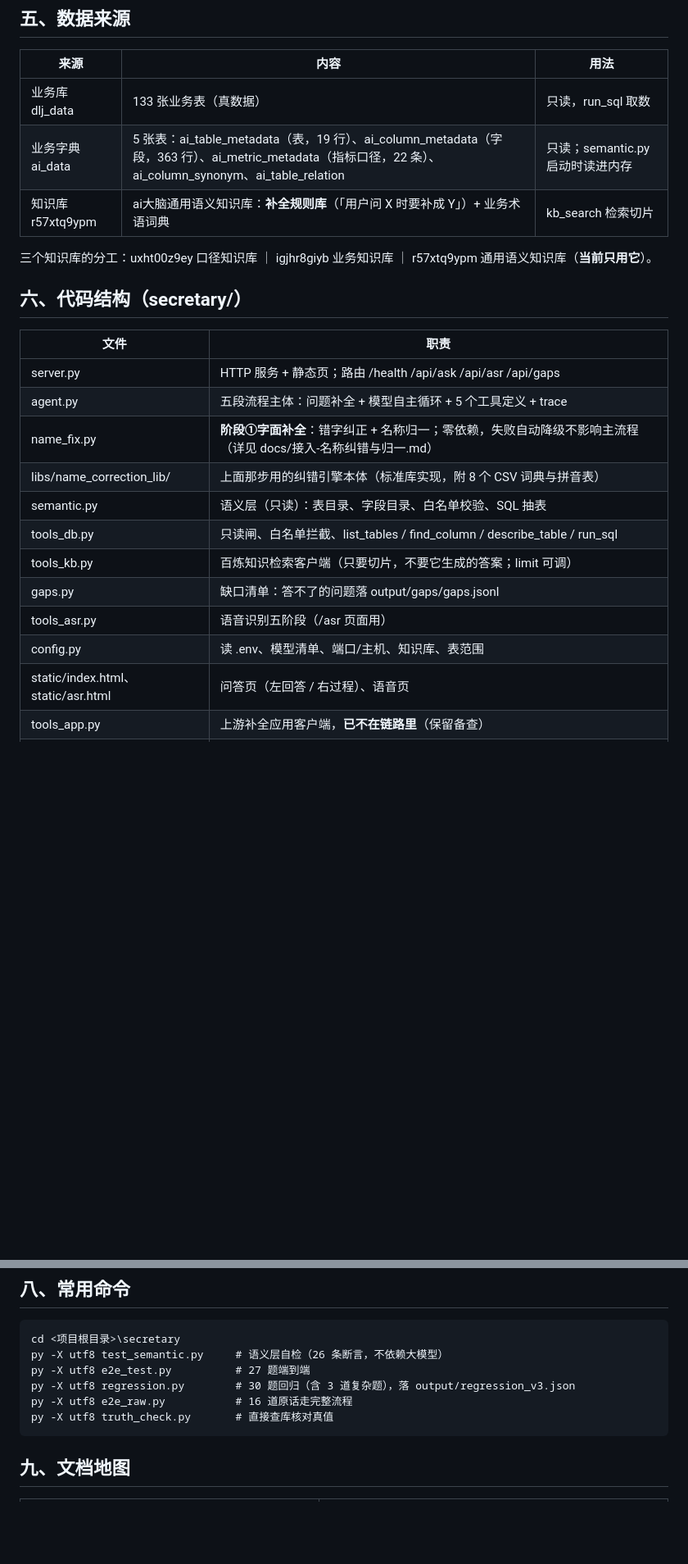
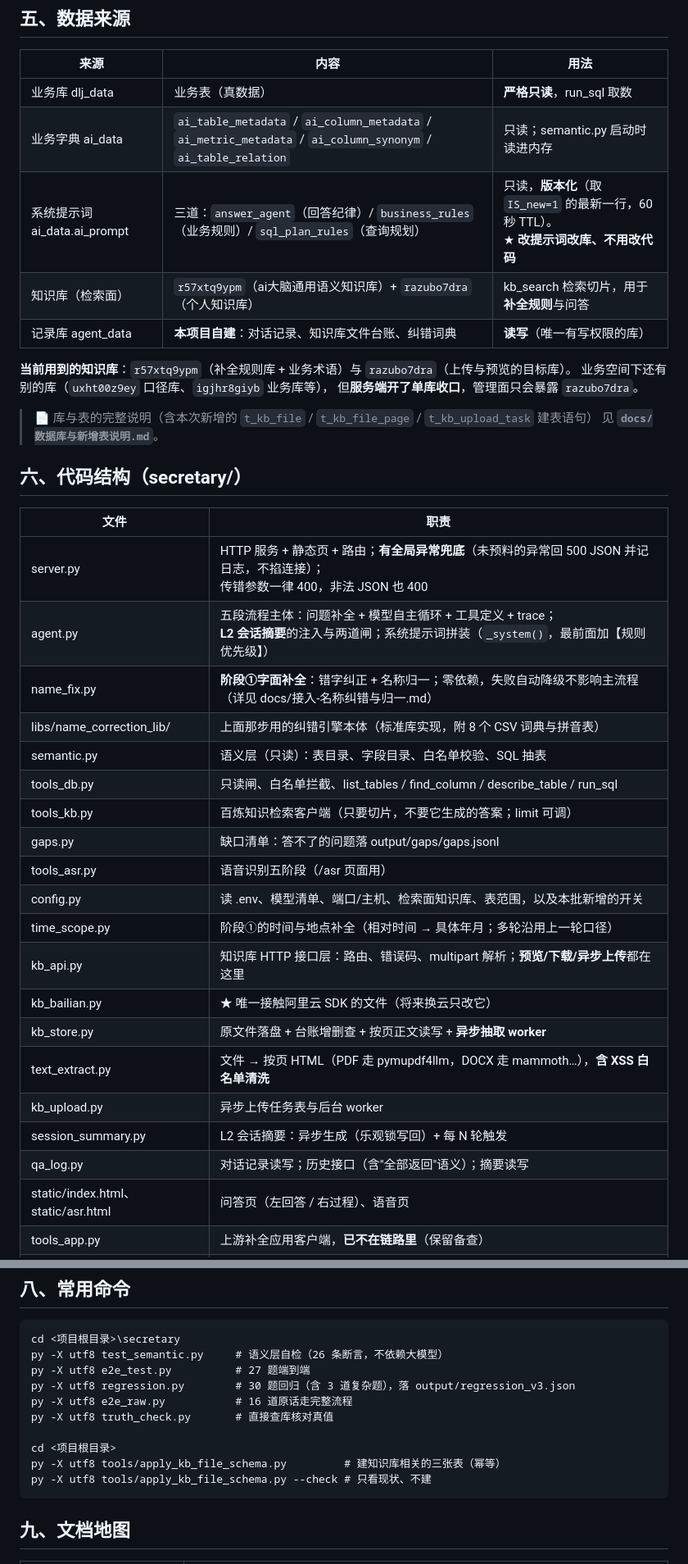
Before and after one commit to HengKang666/Project-Management-Secretary, a Markdown page: README.md, 2 parts joined by grey strips. Shown at 82% size. Rendered like a GitHub page; blank space fills up the shorter version.

```diff
--- a/README.md
+++ b/README.md
@@ -68,18 +98,25 @@
 
 | 来源 | 内容 | 用法 |
 |---|---|---|
-| 业务库 dlj_data | 133 张业务表（真数据） | 只读，run_sql 取数 |
-| 业务字典 ai_data | 5 张表：ai_table_metadata（表，19 行）、ai_column_metadata（字段，363 行）、ai_metric_metadata（指标口径，22 条）、ai_column_synonym、ai_table_relation | 只读；semantic.py 启动时读进内存 |
-| 知识库 r57xtq9ypm | ai大脑通用语义知识库：**补全规则库**（「用户问 X 时要补成 Y」）+ 业务术语词典 | kb_search 检索切片 |
+| 业务库 dlj_data | 业务表（真数据） | **严格只读**，run_sql 取数 |
+| 业务字典 ai_data | `ai_table_metadata` / `ai_column_metadata` / `ai_metric_metadata` / `ai_column_synonym` / `ai_table_relation` | 只读；semantic.py 启动时读进内存 |
+| 系统提示词 ai_data.ai_prompt | 三道：`answer_agent`（回答纪律）/ `business_rules`（业务规则）/ `sql_plan_rules`（查询规划）| 只读，**版本化**（取 `IS_new=1` 的最新一行，60 秒 TTL）。<br>★ **改提示词改库、不用改代码** |
+| 知识库（检索面） | `r57xtq9ypm`（ai大脑通用语义知识库）+ `razubo7dra`（个人知识库）| kb_search 检索切片，用于**补全规则**与问答 |
+| 记录库 agent_data | **本项目自建**：对话记录、知识库文件台账、纠错词典 | **读写**（唯一有写权限的库）|
 
-三个知识库的分工：uxht00z9ey 口径知识库 ｜ igjhr8giyb 业务知识库 ｜ r57xtq9ypm 通用语义知识库（**当前只用它**）。
+**当前用到的知识库**：`r57xtq9ypm`（补全规则库 + 业务术语）与 `razubo7dra`（上传与预览的目标库）。
+业务空间下还有别的库（`uxht00z9ey` 口径库、`igjhr8giyb` 业务库等），
+但**服务端开了单库收口**，管理面只会暴露 `razubo7dra`。
+
+> 📄 库与表的完整说明（含本次新增的 `t_kb_file` / `t_kb_file_page` / `t_kb_upload_task` 建表语句）
+> 见 **`docs/数据库与新增表说明.md`**。
 
 ## 六、代码结构（secretary/）
 
 | 文件 | 职责 |
 |---|---|
-| server.py | HTTP 服务 + 静态页；路由 /health /api/ask /api/asr /api/gaps |
-| agent.py | 五段流程主体：问题补全 + 模型自主循环 + 5 个工具定义 + trace |
+| server.py | HTTP 服务 + 静态页 + 路由；**有全局异常兜底**（未预料的异常回 500 JSON 并记日志，不掐连接）；<br>传错参数一律 400，非法 JSON 也 400 |
+| agent.py | 五段流程主体：问题补全 + 模型自主循环 + 工具定义 + trace；<br>**L2 会话摘要**的注入与两道闸；系统提示词拼装（`_system()`，最前面加【规则优先级】）|
 | name_fix.py | **阶段①字面补全**：错字纠正 + 名称归一；零依赖，失败自动降级不影响主流程（详见 docs/接入-名称纠错与归一.md） |
 | libs/name_correction_lib/ | 上面那步用的纠错引擎本体（标准库实现，附 8 个 CSV 词典与拼音表） |
 | semantic.py | 语义层（只读）：表目录、字段目录、白名单校验、SQL 抽表 |
@@ -87,7 +124,15 @@
 | tools_kb.py | 百炼知识检索客户端（只要切片，不要它生成的答案；limit 可调） |
 | gaps.py | 缺口清单：答不了的问题落 output/gaps/gaps.jsonl |
 | tools_asr.py | 语音识别五阶段（/asr 页面用） |
-| config.py | 读 .env、模型清单、端口/主机、知识库、表范围 |
+| config.py | 读 .env、模型清单、端口/主机、检索面知识库、表范围，以及本批新增的开关 |
+| time_scope.py | 阶段①的时间与地点补全（相对时间 → 具体年月；多轮沿用上一轮口径）|
+| kb_api.py | 知识库 HTTP 接口层：路由、错误码、multipart 解析；**预览/下载/异步上传**都在这里 |
+| kb_bailian.py | ★ 唯一接触阿里云 SDK 的文件（将来换云只改它）|
+| kb_store.py | 原文件落盘 + 台账增删查 + 按页正文读写 + **异步抽取 worker** |
+| text_extract.py | 文件 → 按页 HTML（PDF 走 pymupdf4llm，DOCX 走 mammoth…），**含 XSS 白名单清洗** |
+| kb_upload.py | 异步上传任务表与后台 worker |
+| session_summary.py | L2 会话摘要：异步生成（乐观锁写回）+ 每 N 轮触发 |
+| qa_log.py | 对话记录读写；历史接口（含"全部返回"语义）；摘要读写 |
 | static/index.html、static/asr.html | 问答页（左回答 / 右过程）、语音页 |
 | tools_app.py | 上游补全应用客户端，**已不在链路里**（保留备查） |
 | report.py | 年度缺陷治理计划分析：注入技能文档 + 通知数据，模型用现有工具自己查数、自己写报告（不写死 SQL）|
@@ -113,6 +158,10 @@
     py -X utf8 e2e_raw.py           # 16 道原话走完整流程
     py -X utf8 truth_check.py       # 直接查库核对真值
 
+    cd <项目根目录>
+    py -X utf8 tools/apply_kb_file_schema.py         # 建知识库相关的三张表（幂等）
+    py -X utf8 tools/apply_kb_file_schema.py --check # 只看现状、不建
+
 ## 九、文档地图
 
 | 文档 | 写什么 |
```
Also changed, not shown: other parts of README.md (+40 -8 lines), docs/数据库与新增表说明.md (added, +300 -0 lines).
